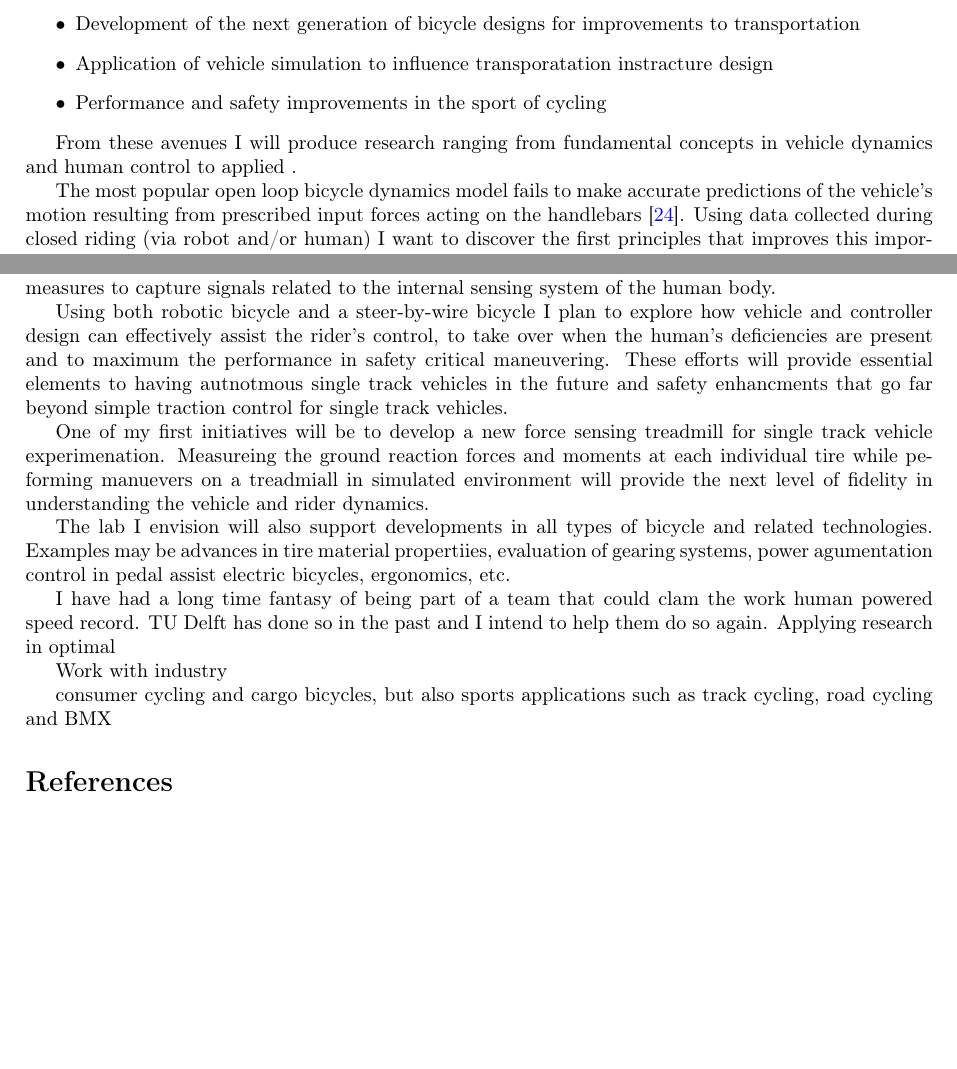
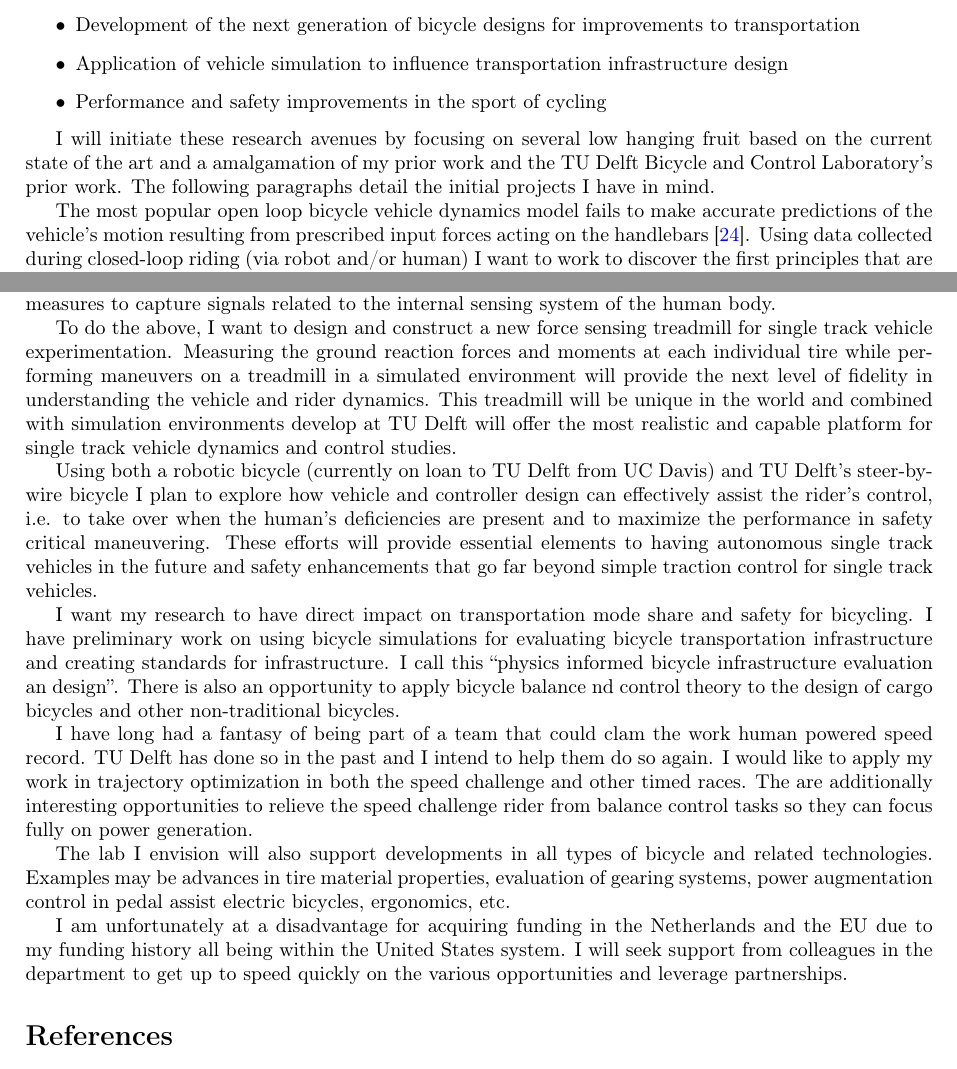
Before and after one commit to moorepants/application-materials, a LaTeX document (2019/tudelft/research-statement.tex): two parts of page 3 of 6, joined at a grey line, cut so that both start at the same text, the shorter picture padded with empty space. Compiled offline with pdfLaTeX.

Commit message:
Close to first draft of research statement.

```diff
--- a/2019/tudelft/research-statement.tex
+++ b/2019/tudelft/research-statement.tex
@@ -178,17 +180,18 @@ vision:
     and handling
   \item Development of the next generation of bicycle designs for improvements
     to transportation
-  \item Application of vehicle simulation to influence transporatation
-    instracture design
+  \item Application of vehicle simulation to influence transportation
+    infrastructure design
   \item Performance and safety improvements in the sport of cycling
 \end{itemize}
 
-From these avenues I will produce research ranging from fundamental concepts in
-vehicle dynamics and human control to applied .
+I will initiate these research avenues by focusing on several low hanging fruit
+based on the current state of the art and a amalgamation of my prior work and
+the TU Delft Bicycle and Control Laboratory's prior work. The following
+paragraphs detail the initial projects I have in mind.
 
-The most popular open loop bicycle dynamics model fails to make accurate
-predictions of the vehicle's motion resulting from prescribed input forces
-acting on the handlebars~\cite{Moore2013a}. Using data collected during closed
-riding (via robot and/or human) I want to discover the first principles
-that improves this important model. In a similar respect, there are
-many biomechanical models of the human rider of varying complexities.
+The most popular open loop bicycle vehicle dynamics model fails to make
+accurate predictions of the vehicle's motion resulting from prescribed input
+forces acting on the handlebars~\cite{Moore2013a}. Using data collected during
+closed-loop riding (via robot and/or human) I want to work to discover the
+first principles that are missing from the current model. I also plan to
@@ -198,35 +203,54 @@ system, is not a straight forward task. I want to expand on the robustness of
-my earlier efforts at this identification, by collecting data during a broad
-set of events rich in frequency content. I want to include additional
-physiological measures to capture signals related to the internal sensing
-system of the human body.
+system, is not a straight forward task~\cite{vanderKooij2005}. I want to expand
+on the robustness of my earlier efforts at this identification, by collecting
+data during a broad set of events rich in frequency content while collecting
+additional physiological measures to capture signals related to the internal
+sensing system of the human body.
 
-Using both robotic bicycle and a steer-by-wire bicycle I plan to explore how
-vehicle and controller design can effectively assist the rider's control, to
-take over when the human's deficiencies are present and to maximum the
-performance in safety critical maneuvering. These efforts will provide
-essential elements to having autnotmous single track vehicles in the future and
-safety enhancments that go far beyond simple traction control for single track
-vehicles.
+To do the above, I want to design and construct a new force sensing treadmill
+for single track vehicle experimentation. Measuring the ground reaction forces
+and moments at each individual tire while performing maneuvers on a treadmill
+in a simulated environment will provide the next level of fidelity in
+understanding the vehicle and rider dynamics. This treadmill will be unique in
+the world and combined with simulation environments develop at TU Delft will
+offer the most realistic and capable platform for single track vehicle dynamics
+and control studies.
 
-One of my first initiatives will be to develop a new force sensing treadmill
-for single track vehicle experimenation. Measureing the ground reaction forces
-and moments at each individual tire while peforming manuevers on a treadmiall
-in simulated environment will provide the next level of fidelity in
-understanding the vehicle and rider dynamics.
+Using both a robotic bicycle (currently on loan to TU Delft from UC Davis) and
+TU Delft's steer-by-wire bicycle I plan to explore how vehicle and controller
+design can effectively assist the rider's control, i.e. to take over when the
+human's deficiencies are present and to maximize the performance in safety
+critical maneuvering. These efforts will provide essential elements to having
+autonomous single track vehicles in the future and safety enhancements that go
+far beyond simple traction control for single track vehicles.
+
+I want my research to have direct impact on transportation mode share and
+safety for bicycling. I have preliminary work on using bicycle simulations for
+evaluating bicycle transportation infrastructure and creating standards for
+infrastructure. I call this ``physics informed bicycle infrastructure
+evaluation an design''. There is also an opportunity to apply bicycle balance
+nd control theory to the design of cargo bicycles and other non-traditional
+bicycles.
+
+I have long had a fantasy of being part of a team that could clam the work
+human powered speed record. TU Delft has done so in the past and I intend to
+help them do so again. I would like to apply my work in trajectory optimization
+in both the speed challenge and other timed races. The are additionally
+interesting opportunities to relieve the speed challenge rider from balance
+control tasks so they can focus fully on power generation.
 
 The lab I envision will also support developments in all types of bicycle and
-related technologies. Examples may be advances in tire material propertiies,
-evaluation of gearing systems, power agumentation control in pedal assist
+related technologies. Examples may be advances in tire material properties,
+evaluation of gearing systems, power augmentation control in pedal assist
 electric bicycles, ergonomics, etc.
 
-I have had a long time fantasy of being part of a team that could clam the work
-human powered speed record. TU Delft has done so in the past and I intend to
-help them do so again. Applying research in optimal
+I am unfortunately at a disadvantage for acquiring funding in the Netherlands
+and the EU due to my funding history all being within the United States system.
+I will seek support from colleagues in the department to get up to speed
+quickly on the various opportunities and leverage partnerships.
 
-Work with industry
-
-consumer cycling and cargo bicycles, but also sports applications such as track cycling, road cycling and BMX
-
+% Work with industry
+% consumer cycling and cargo bicycles, but also sports applications such as track cycling, road cycling and BMX
+% developin a theory on bicycle handling
 
 \bibliographystyle{plain}
 \bibliography{references}
```
Also changed, not shown: 2019/tudelft/research-statement.tex (36 more changed lines).
